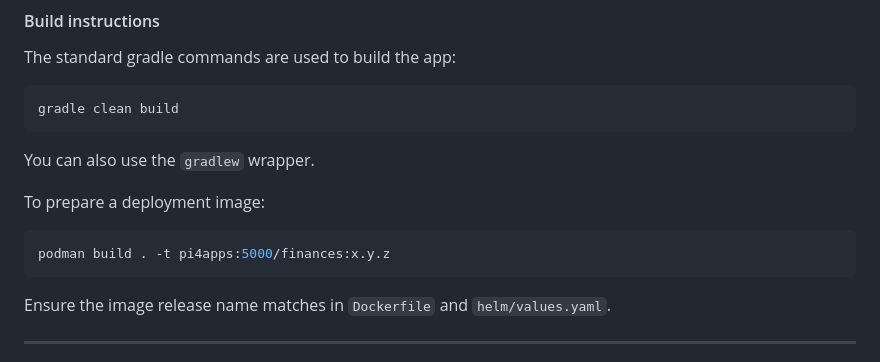
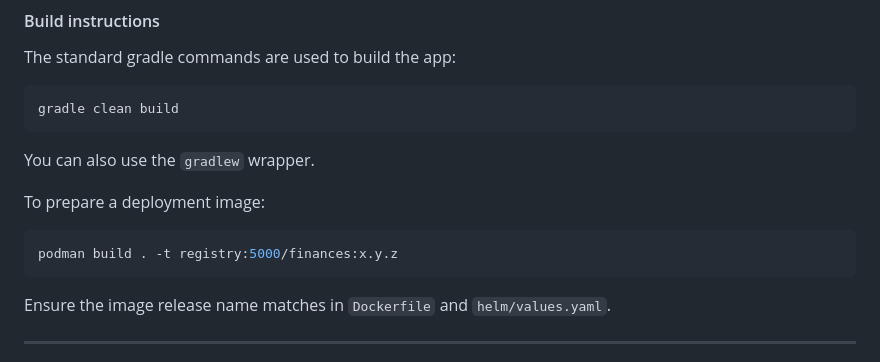
Before and after one commit to davidr69/finances, a Markdown page: README.md, the part around the change. Drawn GitHub-style.

Commit message:
documentation updates

````diff
--- a/README.md
+++ b/README.md
@@ -110,7 +110,7 @@ You can also use the `gradlew` wrapper.
 To prepare a deployment image:
 
 ```shell
-podman build . -t pi4apps:5000/finances:x.y.z
+podman build . -t registry:5000/finances:x.y.z
 ```
 
 Ensure the image release name matches in `Dockerfile` and `helm/values.yaml`.
````
